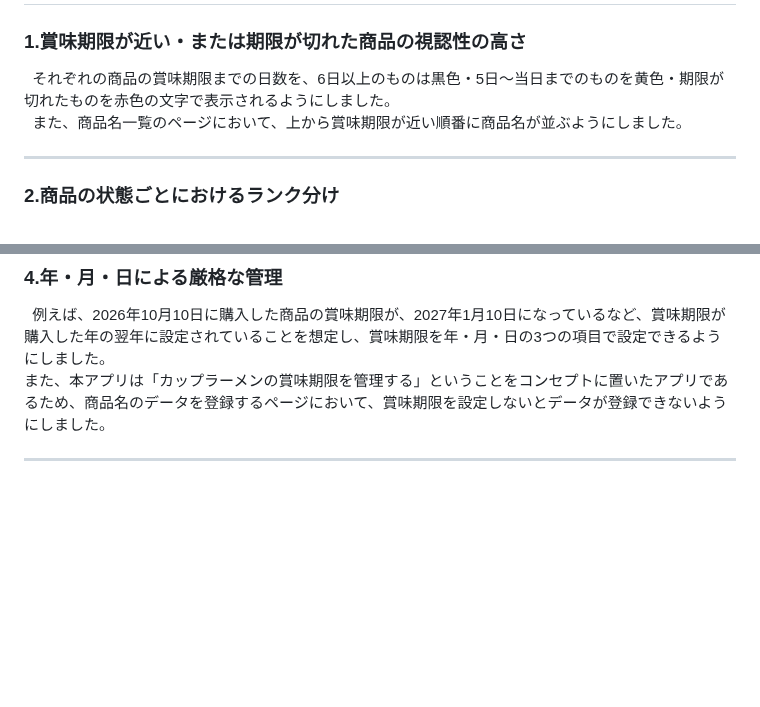
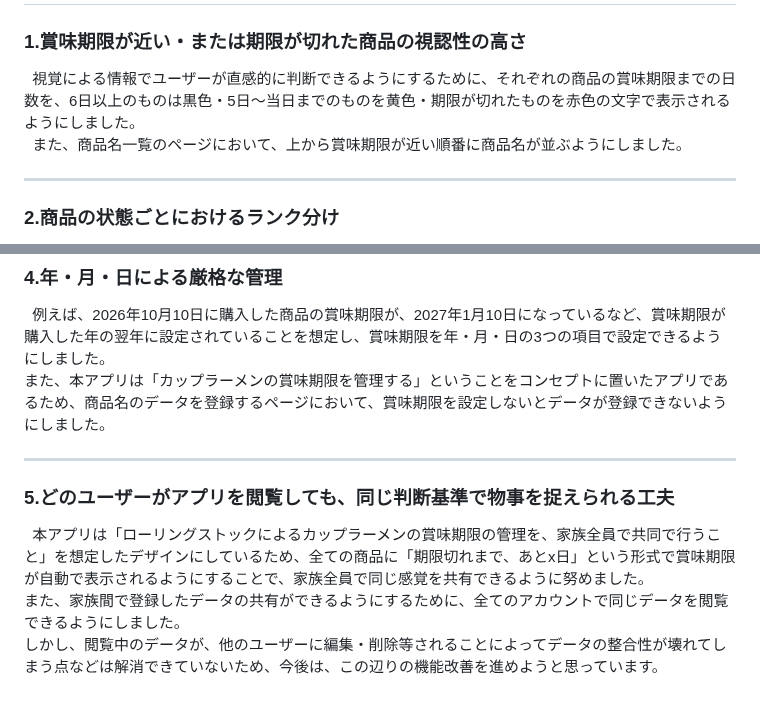
Before and after one commit to novelist-sayrew/noodle_management_system, a Markdown page: README.md, 2 parts joined by grey strips. GitHub-like rendering; blank space fills up the shorter version.

```diff
--- a/README.md
+++ b/README.md
@@ -130,7 +130,7 @@ noodle_management_system
 
 # 7.設計の工夫<br>
 ### 1.賞味期限が近い・または期限が切れた商品の視認性の高さ<br>
-&nbsp; それぞれの商品の賞味期限までの日数を、6日以上のものは黒色・5日～当日までのものを黄色・期限が切れたものを赤色の文字で表示されるようにしました。<br>
+&nbsp; 視覚による情報でユーザーが直感的に判断できるようにするために、それぞれの商品の賞味期限までの日数を、6日以上のものは黒色・5日～当日までのものを黄色・期限が切れたものを赤色の文字で表示されるようにしました。<br>
 &nbsp; また、商品名一覧のページにおいて、上から賞味期限が近い順番に商品名が並ぶようにしました。<br>
 <hr>
 
@@ -147,3 +147,8 @@ noodle_management_system
 &nbsp; 例えば、2026年10月10日に購入した商品の賞味期限が、2027年1月10日になっているなど、賞味期限が購入した年の翌年に設定されていることを想定し、賞味期限を年・月・日の3つの項目で設定できるようにしました。<br>
 また、本アプリは「カップラーメンの賞味期限を管理する」ということをコンセプトに置いたアプリであるため、商品名のデータを登録するページにおいて、賞味期限を設定しないとデータが登録できないようにしました。<br>
 <hr>
+
+### 5.どのユーザーがアプリを閲覧しても、同じ判断基準で物事を捉えられる工夫<br>
+&nbsp; 本アプリは「ローリングストックによるカップラーメンの賞味期限の管理を、家族全員で共同で行うこと」を想定したデザインにしているため、全ての商品に「期限切れまで、あとx日」という形式で賞味期限が自動で表示されるようにすることで、家族全員で同じ感覚を共有できるように努めました。<br>
+また、家族間で登録したデータの共有ができるようにするために、全てのアカウントで同じデータを閲覧できるようにしました。<br>
+しかし、閲覧中のデータが、他のユーザーに編集・削除等されることによってデータの整合性が壊れてしまう点などは解消できていないため、今後は、この辺りの機能改善を進めようと思っています。
```
